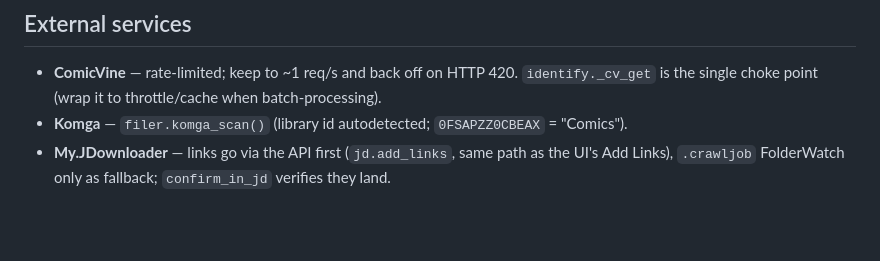
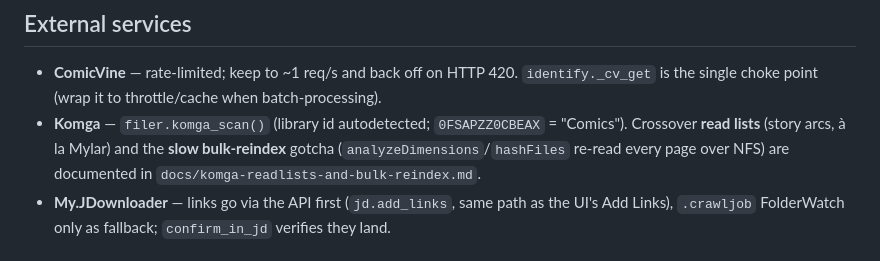
Before and after one commit to slarrain/Utils, a Markdown page: comics/CLAUDE.md, the part around the change. Drawn GitHub-style; blank space fills up the shorter version.

```diff
--- a/comics/CLAUDE.md
+++ b/comics/CLAUDE.md
@@ -46,6 +46,9 @@ builds inside the image (the Dockerfile installs `pkg-config`/`libicu-dev`).
 - **ComicVine** — rate-limited; keep to ~1 req/s and back off on HTTP 420. `identify._cv_get`
   is the single choke point (wrap it to throttle/cache when batch-processing).
 - **Komga** — `filer.komga_scan()` (library id autodetected; `0FSAPZZ0CBEAX` = "Comics").
+  Crossover **read lists** (story arcs, à la Mylar) and the **slow bulk-reindex** gotcha
+  (`analyzeDimensions`/`hashFiles` re-read every page over NFS) are documented in
+  `docs/komga-readlists-and-bulk-reindex.md`.
 - **My.JDownloader** — links go via the API first (`jd.add_links`, same path as the UI's
   Add Links), `.crawljob` FolderWatch only as fallback; `confirm_in_jd` verifies they land.
 
```
Also changed, not shown: comics/docs/komga-readlists-and-bulk-reindex.md (added, +206 -0 lines).
